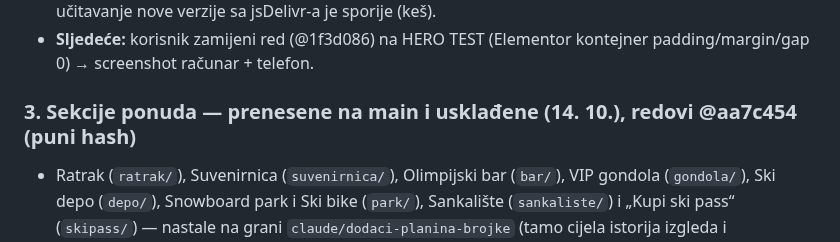
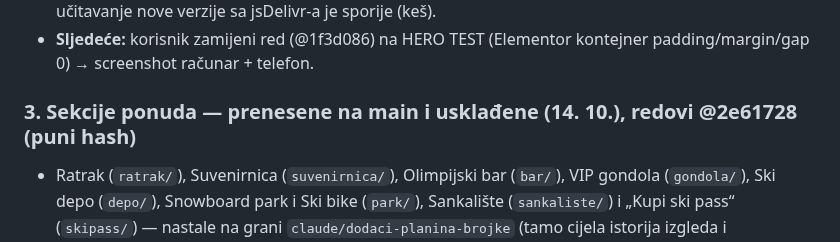
Before and after one commit to NjegosAnalyst/Webpage, a Markdown page: STANJE-PROJEKTA.md, the part around one of its changes. Drawn GitHub-style.

Commit message:
Stanje projekta: šav do footera (redovi @2e61728)
Co-Authored-By: Claude Opus 5.5 <noreply@anthropic.com>
Claude-Session: https://claude.ai/code/session_01DomcT7HdDVhEmMRqUe5SzS

```diff
--- a/STANJE-PROJEKTA.md
+++ b/STANJE-PROJEKTA.md
@@ -80,5 +80,5 @@ Pročitaj ovo prije rada. Komunikacija sa korisnikom: srpski, latinica, ijekavic
 - **Radi na HERO TEST (14. 10.), korisnik: „radi sve samo se sporo učitava“** → ulazak skraćen sa ~4 s na ~2 s (uže .25 s, sjedišta od 650 ms svakih 200 ms, koluti .9–1.3 s), fotografija ostaje `loading="lazy"` u HTML-u ali je IntersectionObserver (rootMargin 1600 px) prebaci na eager ~2 ekrana ranije. Prvo učitavanje nove verzije sa jsDelivr-a je sporije (keš).
 - **Sljedeće:** korisnik zamijeni red (@1f3d086) na HERO TEST (Elementor kontejner padding/margin/gap 0) → screenshot računar + telefon.
 
-### 3. Sekcije ponuda — prenesene na main i usklađene (14. 10.), redovi @aa7c454 (puni hash)
+### 3. Sekcije ponuda — prenesene na main i usklađene (14. 10.), redovi @2e61728 (puni hash)
 - Ratrak (`ratrak/`), Suvenirnica (`suvenirnica/`), Olimpijski bar (`bar/`), VIP gondola (`gondola/`), Ski depo (`depo/`), Snowboard park i Ski bike (`park/`), Sankalište (`sankaliste/`) i „Kupi ski pass“ (`skipass/`) — nastale na grani `claude/dodaci-planina-brojke` (tamo cijela istorija izgleda i korisnikovih odluka; detalji izgleda u TEMA.md), prenesene na `claude/brojke-main`.
```
Also changed, not shown: other parts of STANJE-PROJEKTA.md (+1 -1 lines).
